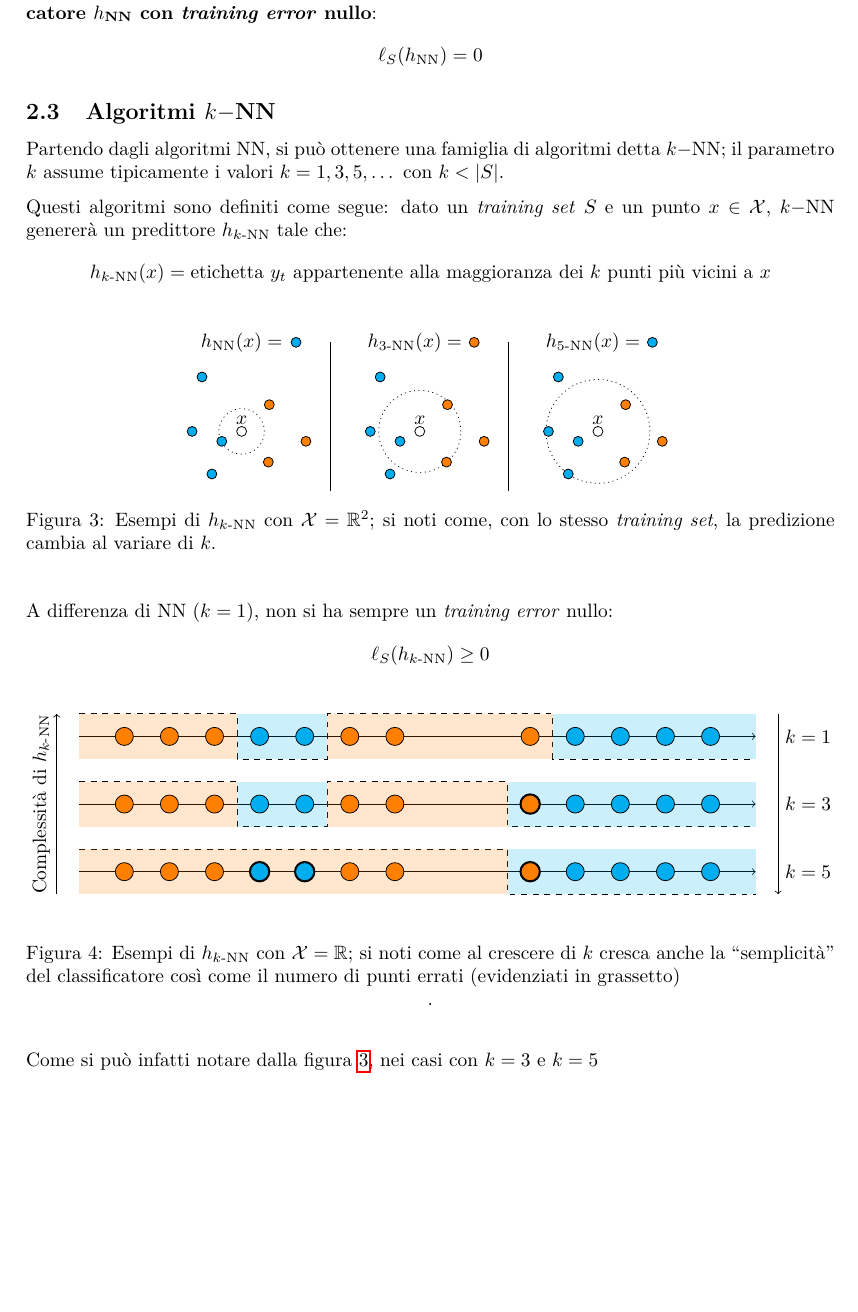
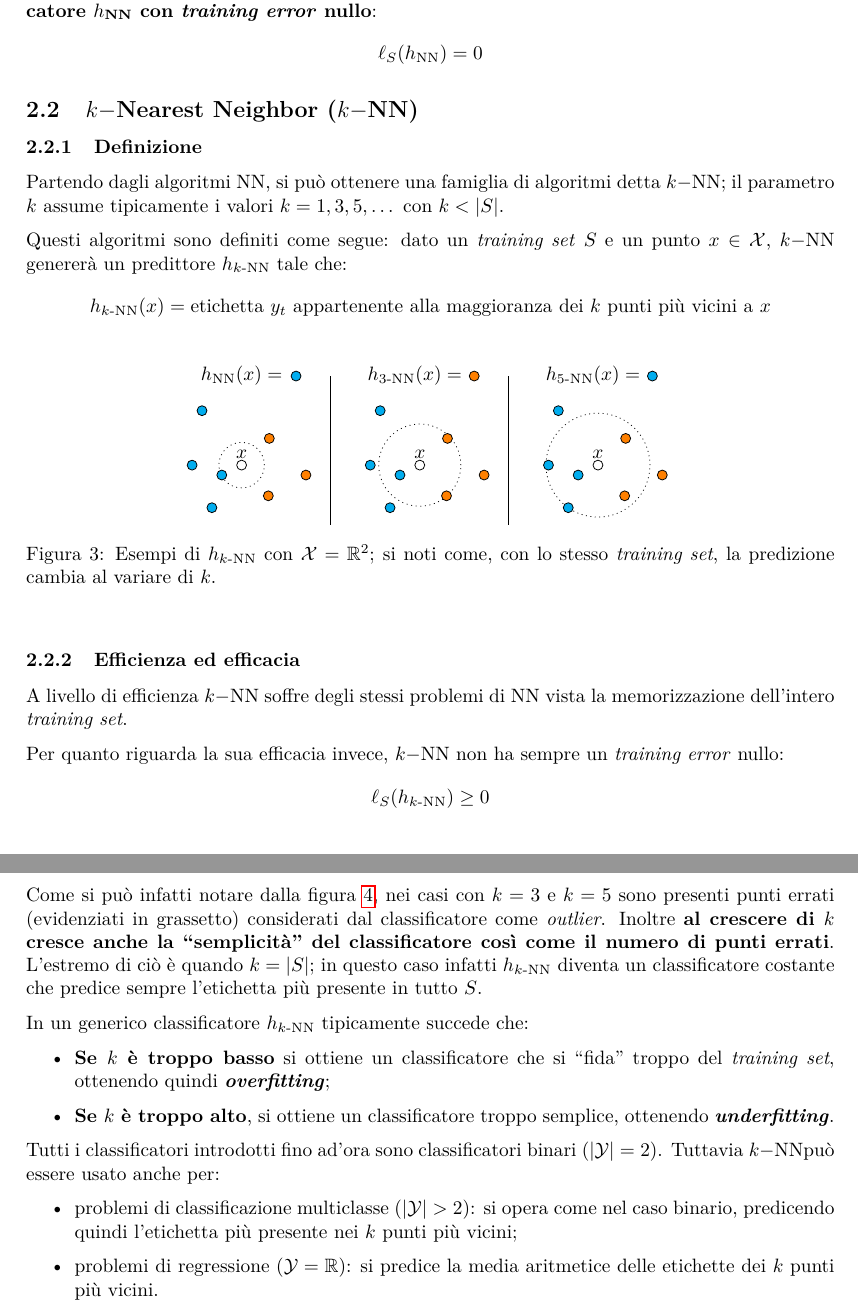
Before and after one commit to maurotella/appuntiSML, a LaTeX document (main.tex, which reads sections/02_nearest_neighbor.tex): part of page 8 of 8 before the commit and two parts of pages 8 and 9 of 9 after it, the two joined at a grey line, cut so that both start at the same text, the shorter picture padded with empty space. Compiled offline with pdfLaTeX.

Commit message:
finished NN

```diff
--- a/main.tex
+++ b/main.tex
@@ -10,6 +10,7 @@
 \usepackage{mathtools}
 \usepackage{esint}
 \usepackage{caption}
+\usepackage{xcolor}
 \usepackage{subcaption}
 \usepackage{amsfonts}
 \usepackage{tikz}
@@ -30,6 +31,9 @@
 \newcommand{\kNN}{$k-$NN}
 \newcommand{\hknn}{\ensuremath{h_{k\text{-NN}}}}
 
+\definecolor{transp-cyan}{HTML}{99E3FA}
+\definecolor{transp-orange}{HTML}{FFCC99}
+
 \begin{document}
 
 \title{Statistical methods for machine learning}
--- a/sections/02_nearest_neighbor.tex
+++ b/sections/02_nearest_neighbor.tex
@@ -55,7 +56,9 @@ Infine, si noti come, vista la completa memorizzazione di $S$, \textbf{NN generi
 sempre un classificatore $\hnn$ con \textit{training error} nullo}:
 $$ \loss_S(\hnn)=0 $$
 
-\subsection{Algoritmi \texorpdfstring{\kNN}{k-NN}}
+\subsection{\texorpdfstring{$k-$Nearest Neighbor (\kNN)}{k-NN}}
+
+\subsubsection{Definizione}
 Partendo dagli algoritmi NN, si può ottenere una famiglia di algoritmi detta
 \kNN; il parametro $k$ assume tipicamente i valori $k=1,3,5,\dots$ con $k<|S|$.
 
@@ -67,21 +70,48 @@ più vicini a $x$} $$
 \begin{figure}[h]
     \centering
     \input{figures/knn.tex}
-    \caption{Esempi di $\hknn$ con $\X=\RN^2$; si noti come, con lo stesso \textit{training set},
-    la predizione cambia al variare di $k$. \label{fig:knn}}
+    \caption{Esempi di $\hknn$ con $\X=\RN^2$; si noti come, con lo stesso
+    \textit{training set}, la predizione cambia al variare di $k$. \label{fig:knn}}
 \end{figure}
 \vspace{1em}
 
-A differenza di NN ($k=1$), non si ha sempre un \textit{training error} nullo:
+\subsubsection{Efficienza ed efficacia}
+
+A livello di efficienza \kNN \ soffre degli stessi problemi di NN vista la
+memorizzazione dell'intero \textit{training set}.
+
+Per quanto riguarda la sua efficacia invece, \kNN \ non ha sempre un
+\textit{training error} nullo:
 $$ \loss_S(\hknn)\geq0 $$
 
 \begin{figure}[h]
     \centering
     \input{figures/knn_line.tex}
-    \caption{Esempi di $\hknn$ con $\X = \RN$; si noti come al crescere di $k$
-     cresca anche la \quotes{semplicità} del classificatore\label{fig:knn_line}
-     così come il numero di punti errati (evidenziati in grassetto)}.
+    \caption{\label{fig:knn_line}Esempi di $\hknn$ con $\X = \RN$.}
 \end{figure}
 \vspace{1em}
 
-Come si può infatti notare dalla figura \ref{fig:knn}, nei casi con $k=3$ e $k=5$
+Come si può infatti notare dalla figura \ref{fig:knn_line}, nei casi con $k=3$ e
+$k=5$ sono presenti punti errati (evidenziati in grassetto) considerati dal
+classificatore come \textit{outlier}. Inoltre \textbf{al crescere di $k$ cresce
+anche la \quotes{semplicità} del classificatore così come il numero di punti errati}.
+L'estremo di ciò è quando $k=|S|$; in questo caso infatti $\hknn$ diventa un
+classificatore costante che predice sempre l'etichetta più presente in tutto $S$.
+
+In un generico classificatore $\hknn$ tipicamente succede che:
+\begin{itemize}
+    \item \textbf{Se $k$ è troppo basso} si ottiene un classificatore che si
+        \quotes{fida} troppo del \textit{training set}, ottenendo quindi
+        \textbf{\textit{overfitting}};
+    \item \textbf{Se $k$ è troppo alto}, si ottiene un classificatore troppo
+        semplice, ottenendo \textbf{\textit{underfitting}}.
+\end{itemize}
+
+Tutti i classificatori introdotti fino ad'ora sono classificatori binari ($|\Y|=2$).
+Tuttavia \kNN può essere usato anche per:
+\begin{itemize}
+    \item problemi di classificazione multiclasse ($|\Y|>2$): si opera come nel caso
+        binario, predicendo quindi l'etichetta più presente nei $k$ punti più vicini;
+    \item problemi di regressione ($\Y = \RN$): si predice la media aritmetice delle
+        etichette dei $k$ punti più vicini.
+\end{itemize}
```
Also changed, not shown: figures/voronoi.tex (+15 -15 lines), temp/main.pdf, sections/02_nearest_neighbor.tex (11 more changed lines), 3 other files.
